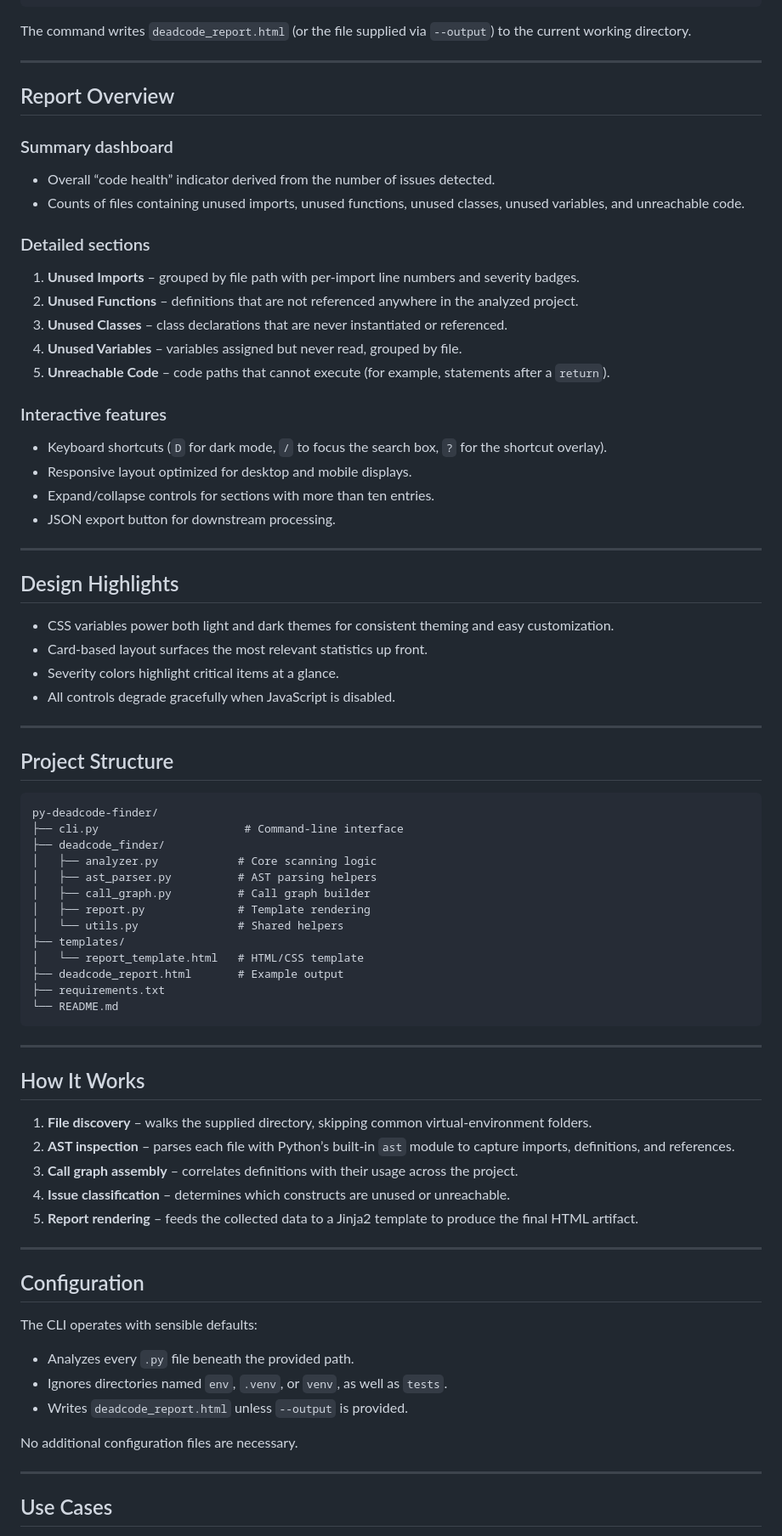
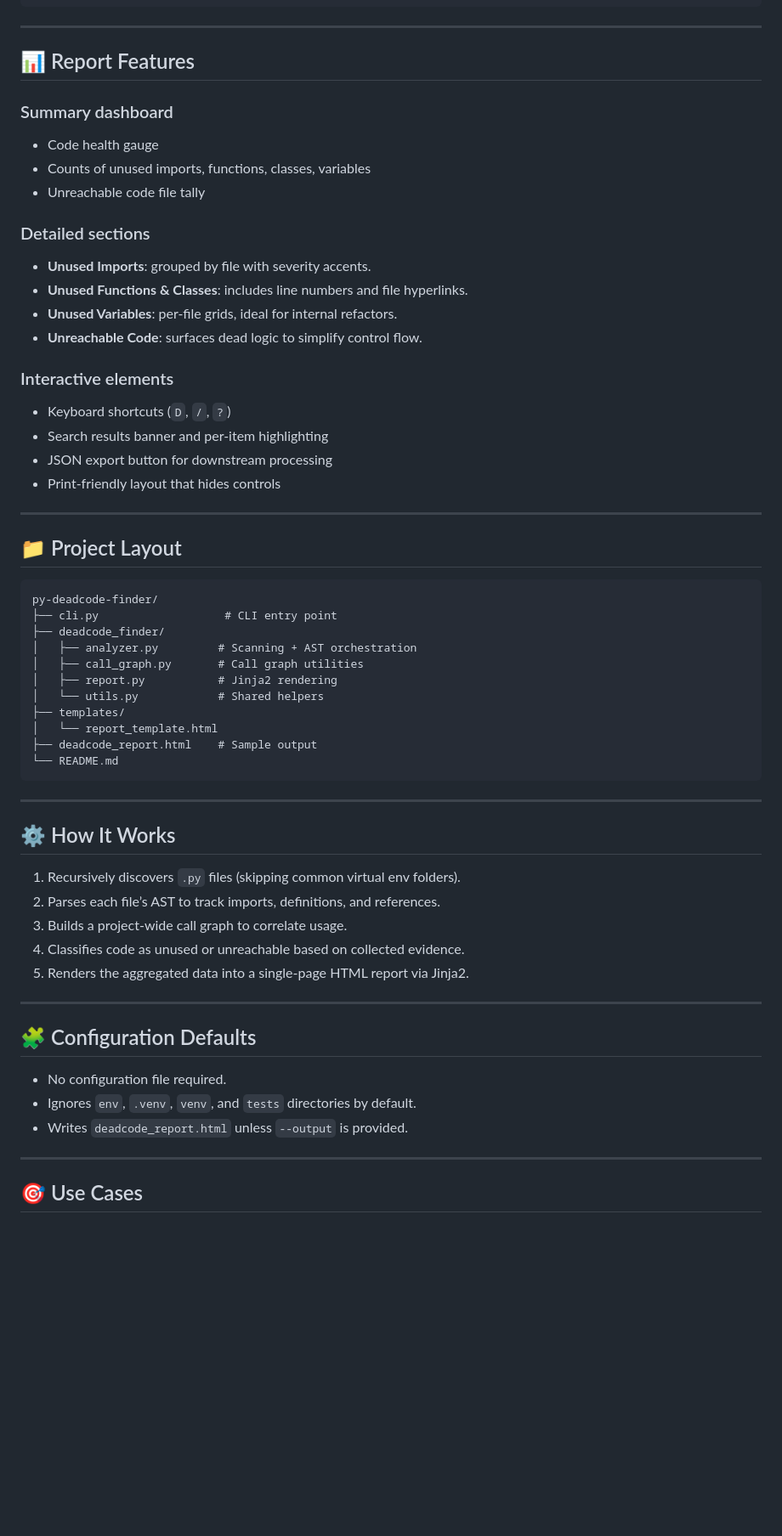
Before and after one commit to Yash-s0/py-deadcode-finder, a Markdown page: README.md, the part around one of its changes. Shown at 85% size. GitHub-like rendering; blank space fills up the shorter version.

````diff
--- a/README.md
+++ b/README.md
@@ -55,81 +79,64 @@ python cli.py /home/user/my-python-project --output reports/deadcode.html
 python cli.py examples/sample_project
 ```
 
-The command writes `deadcode_report.html` (or the file supplied via `--output`) to the current working directory.
+---
+
+## 📊 Report Features
+
+### Summary dashboard
+- Code health gauge
+- Counts of unused imports, functions, classes, variables
+- Unreachable code file tally
+
+### Detailed sections
+- **Unused Imports**: grouped by file with severity accents.
+- **Unused Functions & Classes**: includes line numbers and file hyperlinks.
+- **Unused Variables**: per-file grids, ideal for internal refactors.
+- **Unreachable Code**: surfaces dead logic to simplify control flow.
+
+### Interactive elements
+- Keyboard shortcuts (`D`, `/`, `?`)
+- Search results banner and per-item highlighting
+- JSON export button for downstream processing
+- Print-friendly layout that hides controls
 
 ---
 
-## Report Overview
-
-### Summary dashboard
-- Overall “code health” indicator derived from the number of issues detected.
-- Counts of files containing unused imports, unused functions, unused classes, unused variables, and unreachable code.
-
-### Detailed sections
-1. **Unused Imports** – grouped by file path with per-import line numbers and severity badges.
-2. **Unused Functions** – definitions that are not referenced anywhere in the analyzed project.
-3. **Unused Classes** – class declarations that are never instantiated or referenced.
-4. **Unused Variables** – variables assigned but never read, grouped by file.
-5. **Unreachable Code** – code paths that cannot execute (for example, statements after a `return`).
-
-### Interactive features
-- Keyboard shortcuts (`D` for dark mode, `/` to focus the search box, `?` for the shortcut overlay).
-- Responsive layout optimized for desktop and mobile displays.
-- Expand/collapse controls for sections with more than ten entries.
-- JSON export button for downstream processing.
-
----
-
-## Design Highlights
-
-- CSS variables power both light and dark themes for consistent theming and easy customization.
-- Card-based layout surfaces the most relevant statistics up front.
-- Severity colors highlight critical items at a glance.
-- All controls degrade gracefully when JavaScript is disabled.
-
----
-
-## Project Structure
+## 📁 Project Layout
 
 ```
 py-deadcode-finder/
-├── cli.py                      # Command-line interface
+├── cli.py                   # CLI entry point
 ├── deadcode_finder/
-│   ├── analyzer.py            # Core scanning logic
-│   ├── ast_parser.py          # AST parsing helpers
-│   ├── call_graph.py          # Call graph builder
-│   ├── report.py              # Template rendering
-│   └── utils.py               # Shared helpers
+│   ├── analyzer.py         # Scanning + AST orchestration
+│   ├── call_graph.py       # Call graph utilities
+│   ├── report.py           # Jinja2 rendering
+│   └── utils.py            # Shared helpers
 ├── templates/
-│   └── report_template.html   # HTML/CSS template
-├── deadcode_report.html       # Example output
-├── requirements.txt
+│   └── report_template.html
+├── deadcode_report.html    # Sample output
 └── README.md
 ```
 
 ---
 
-## How It Works
+## ⚙️ How It Works
 
-1. **File discovery** – walks the supplied directory, skipping common virtual-environment folders.
-2. **AST inspection** – parses each file with Python’s built-in `ast` module to capture imports, definitions, and references.
-3. **Call graph assembly** – correlates definitions with their usage across the project.
-4. **Issue classification** – determines which constructs are unused or unreachable.
-5. **Report rendering** – feeds the collected data to a Jinja2 template to produce the final HTML artifact.
+1. Recursively discovers `.py` files (skipping common virtual env folders).
+2. Parses each file’s AST to track imports, definitions, and references.
+3. Builds a project-wide call graph to correlate usage.
+4. Classifies code as unused or unreachable based on collected evidence.
+5. Renders the aggregated data into a single-page HTML report via Jinja2.
 
 ---
 
-## Configuration
+## 🧩 Configuration Defaults
 
-The CLI operates with sensible defaults:
-
-- Analyzes every `.py` file beneath the provided path.
-- Ignores directories named `env`, `.venv`, or `venv`, as well as `tests`.
+- No configuration file required.
+- Ignores `env`, `.venv`, `venv`, and `tests` directories by default.
 - Writes `deadcode_report.html` unless `--output` is provided.
-
-No additional configuration files are necessary.
 
 ---
 
-## Use Cases
+## 🎯 Use Cases
 
````
Also changed, not shown: other parts of README.md (+76 -55 lines).
